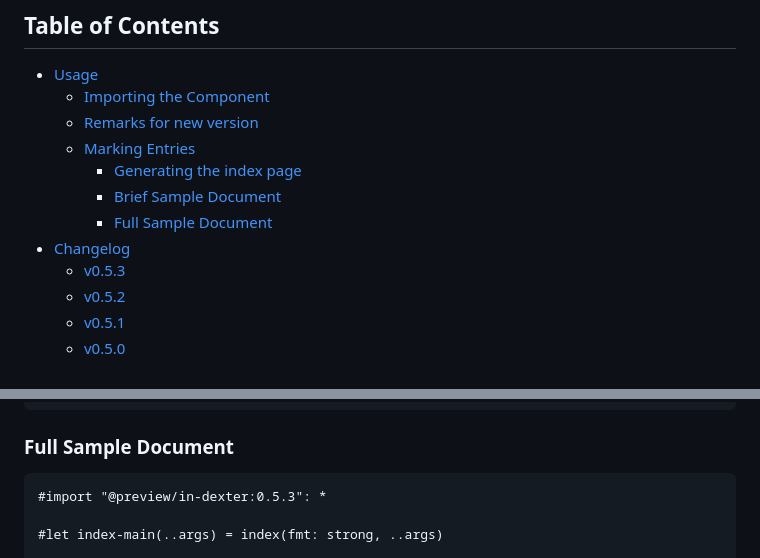
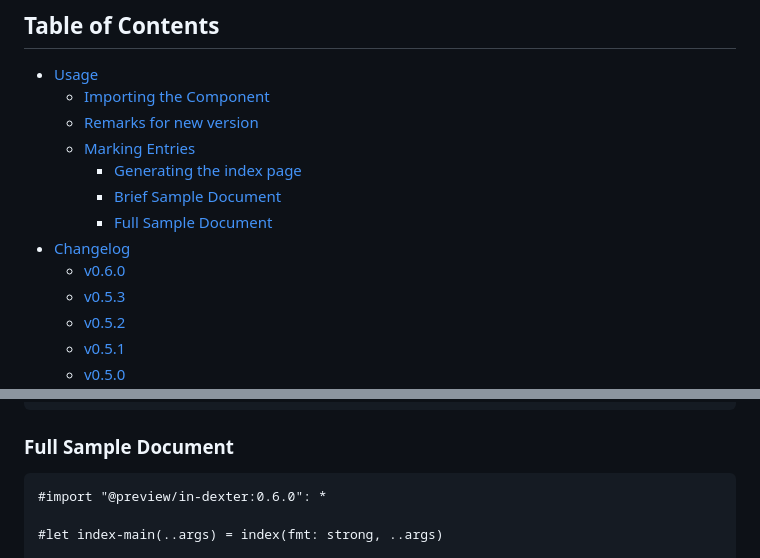
Before and after one commit to RolfBremer/in-dexter, a Markdown page: README.md, 2 parts joined by grey strips. Drawn GitHub-style.

````diff
--- a/README.md
+++ b/README.md
@@ -21,6 +21,7 @@ and fine-tuning.
     * [Brief Sample Document](#brief-sample-document)
     * [Full Sample Document](#full-sample-document)
 * [Changelog](#changelog)
+  * [v0.6.0](#v060)
   * [v0.5.3](#v053)
   * [v0.5.2](#v052)
   * [v0.5.1](#v051)
@@ -163,7 +164,7 @@ This section contains the generated Index.
 ### Full Sample Document
 
 ```typ
-#import "@preview/in-dexter:0.5.3": *
+#import "@preview/in-dexter:0.6.0": *
 
 #let index-main(..args) = index(fmt: strong, ..args)
 
````
Also changed, not shown: other parts of README.md (+9 -4 lines), gallery/SampleIndex.png, 7 other files.
